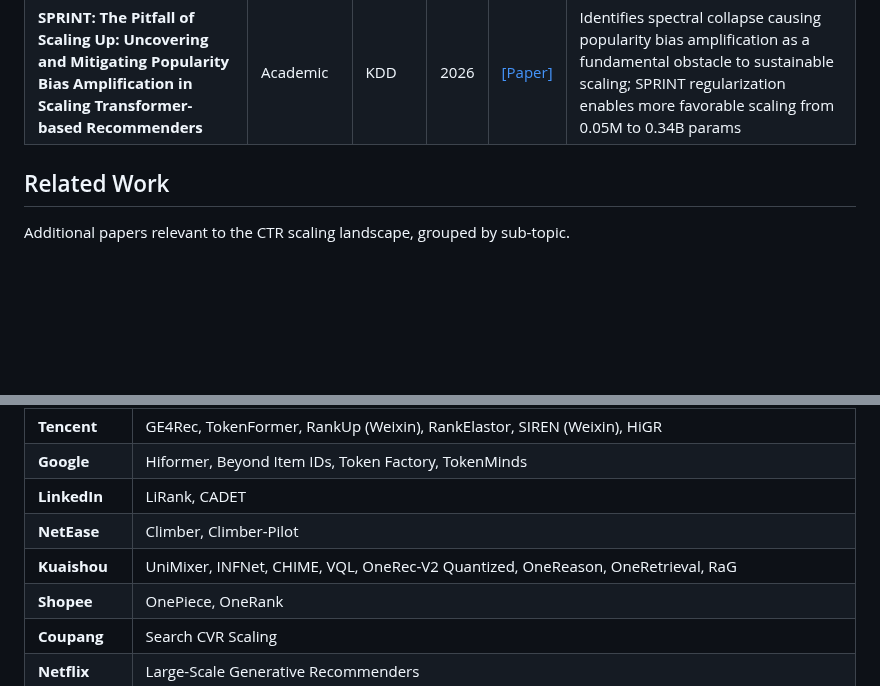
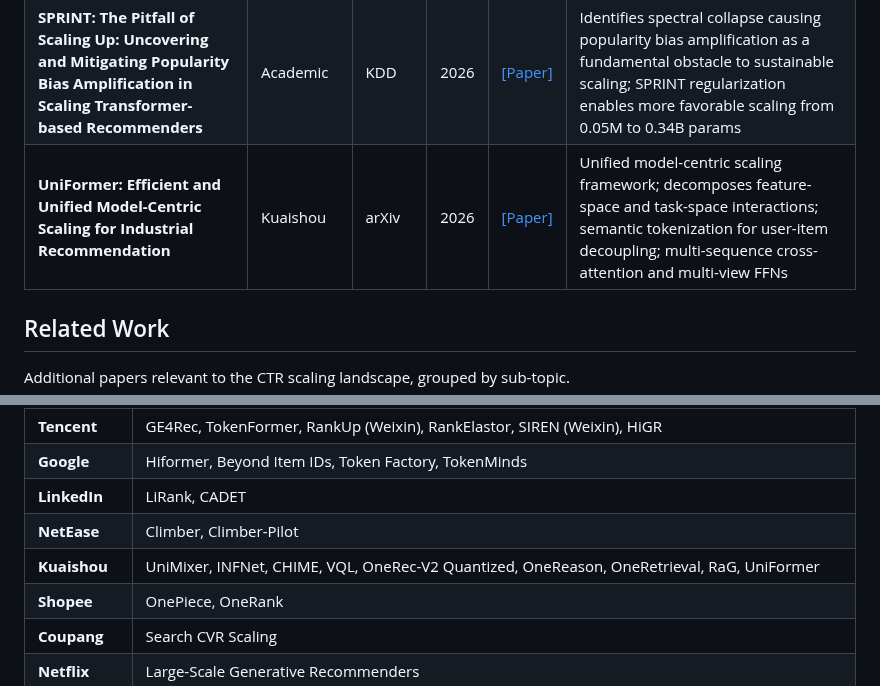
Before and after one commit to byby221b/Awesome-CTR-Scaling, a Markdown page: README.md, 2 parts joined by grey strips. Drawn GitHub-style; blank space fills up the shorter version.

Commit message:
Add UniFormer (Kuaishou, 2026)

```diff
--- a/README.md
+++ b/README.md
@@ -71,6 +71,7 @@ This repository focuses on a rapidly emerging research direction: how to effecti
 | **OneRank: Unified Transformer-Native Ranking Architecture for Multi-Task Recommendation** | Shopee / RUC | KDD | 2026 | [[Paper]](https://arxiv.org/abs/2606.16838) | Eliminates encoder-predictor separation in multi-task ranking; task-private channels with task-conditioned selection, gradient detachment, and dynamic matching-based scoring |
 | **Token Factory: Efficiently Integrating Diverse Signals into Large Recommendation Models** | Google | arXiv | 2026 | [[Paper]](https://arxiv.org/abs/2606.19635) | Transforms heterogeneous signals into soft tokens for LRMs; prevents prompt length explosion while enabling efficient scaling of signal integration |
 | **SPRINT: The Pitfall of Scaling Up: Uncovering and Mitigating Popularity Bias Amplification in Scaling Transformer-based Recommenders** | Academic | KDD | 2026 | [[Paper]](https://arxiv.org/abs/2606.21911) | Identifies spectral collapse causing popularity bias amplification as a fundamental obstacle to sustainable scaling; SPRINT regularization enables more favorable scaling from 0.05M to 0.34B params |
+| **UniFormer: Efficient and Unified Model-Centric Scaling for Industrial Recommendation** | Kuaishou | arXiv | 2026 | [[Paper]](https://arxiv.org/abs/2606.27058) | Unified model-centric scaling framework; decomposes feature-space and task-space interactions; semantic tokenization for user-item decoupling; multi-sequence cross-attention and multi-view FFNs |
 
 ## Related Work
 
@@ -187,7 +188,7 @@ Additional papers relevant to the CTR scaling landscape, grouped by sub-topic.
 | **Google** | Hiformer, Beyond Item IDs, Token Factory, TokenMinds |
 | **LinkedIn** | LiRank, CADET |
 | **NetEase** | Climber, Climber-Pilot |
-| **Kuaishou** | UniMixer, INFNet, CHIME, VQL, OneRec-V2 Quantized, OneReason, OneRetrieval, RaG |
+| **Kuaishou** | UniMixer, INFNet, CHIME, VQL, OneRec-V2 Quantized, OneReason, OneRetrieval, RaG, UniFormer |
 | **Shopee** | OnePiece, OneRank |
 | **Coupang** | Search CVR Scaling |
 | **Netflix** | Large-Scale Generative Recommenders |
```
